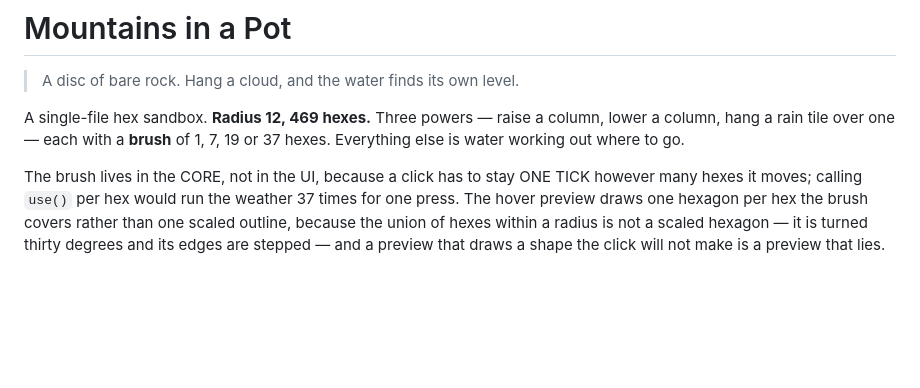
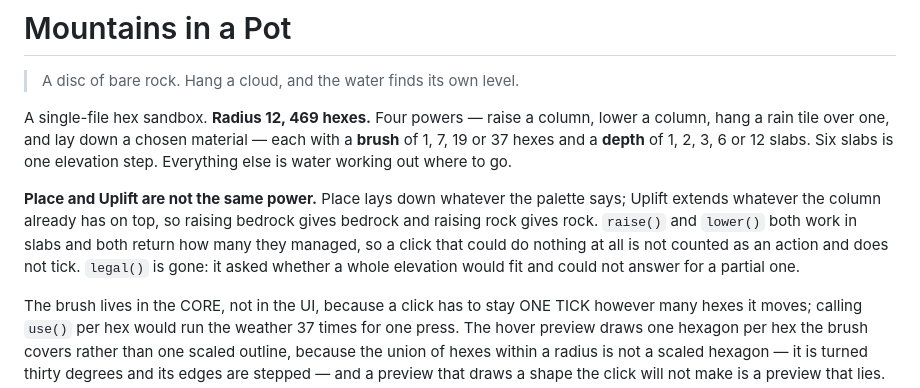
Before and after one commit to erhanturel/mountains-in-a-pot, a Markdown page: CLAUDE.md, the part around the change. GitHub-like rendering; blank space fills up the shorter version.

Commit message:
CLAUDE.md: Place, the palette, and depth in slabs
The doc edit missed the commit it belonged to.

Co-Authored-By: Claude Opus 5 <noreply@anthropic.com>

```diff
--- a/CLAUDE.md
+++ b/CLAUDE.md
@@ -4,9 +4,19 @@
 > Hang a cloud, and the water
 > finds its own level.
 
-A single-file hex sandbox. **Radius 12, 469 hexes.** Three powers — raise a
-column, lower a column, hang a rain tile over one — each with a **brush** of
-1, 7, 19 or 37 hexes. Everything else is water working out where to go.
+A single-file hex sandbox. **Radius 12, 469 hexes.** Four powers — raise a
+column, lower a column, hang a rain tile over one, and lay down a chosen
+material — each with a **brush** of 1, 7, 19 or 37 hexes and a **depth** of 1,
+2, 3, 6 or 12 slabs. Six slabs is one elevation step. Everything else is water
+working out where to go.
+
+**Place and Uplift are not the same power.** Place lays down whatever the
+palette says; Uplift extends whatever the column already has on top, so
+raising bedrock gives bedrock and raising rock gives rock. `raise()` and
+`lower()` both work in slabs and both return how many they managed, so a click
+that could do nothing at all is not counted as an action and does not tick.
+`legal()` is gone: it asked whether a whole elevation would fit and could not
+answer for a partial one.
 
 The brush lives in the CORE, not in the UI, because a click has to stay ONE
 TICK however many hexes it moves; calling `use()` per hex would run the
```
